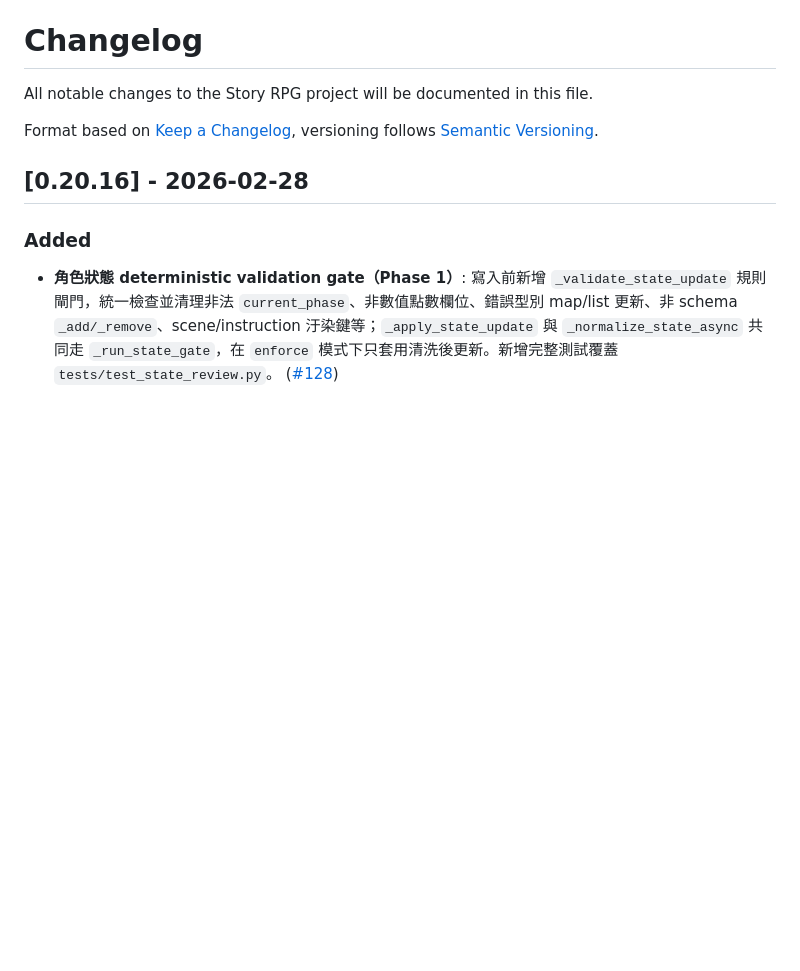
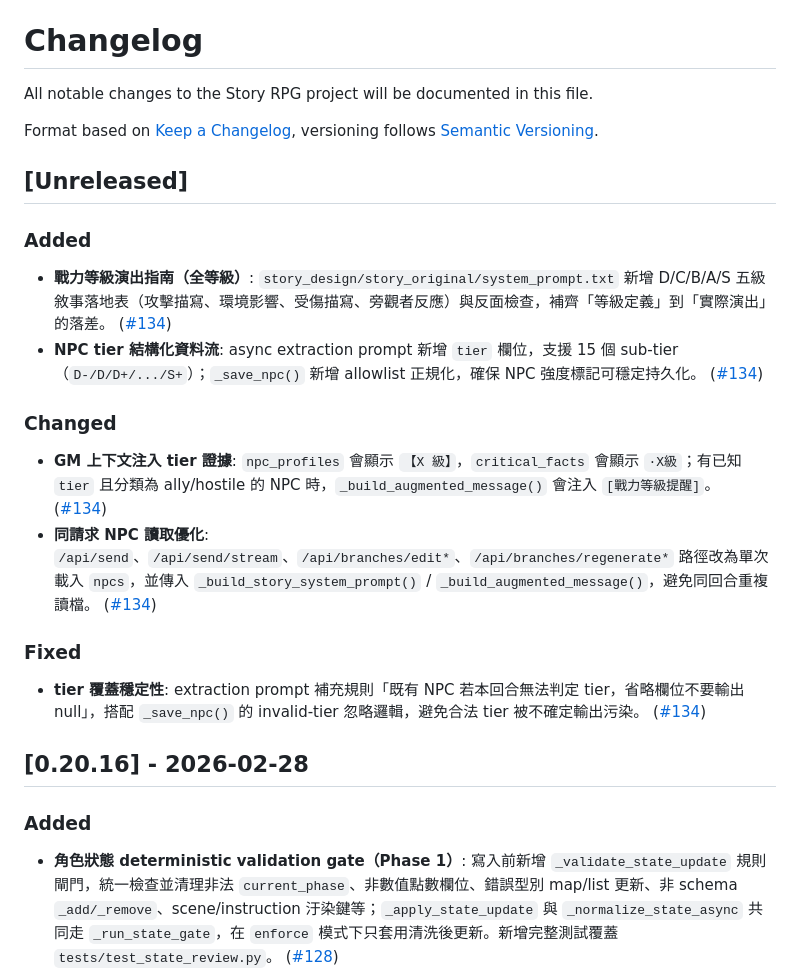
Before and after one commit to lainn9527/agent-story, a Markdown page: CHANGELOG.md, the part around one of its changes. GitHub-like rendering; blank space fills up the shorter version.

Commit message:
docs: add tier consistency changelog and design notes

```diff
--- a/CHANGELOG.md
+++ b/CHANGELOG.md
@@ -4,6 +4,19 @@ All notable changes to the Story RPG project will be documented in this file.
 
 Format based on [Keep a Changelog](https://keepachangelog.com/en/1.1.0/),
 versioning follows [Semantic Versioning](https://semver.org/spec/v2.0.0.html).
+
+## [Unreleased]
+
+### Added
+- **戰力等級演出指南（全等級）**: `story_design/story_original/system_prompt.txt` 新增 D/C/B/A/S 五級敘事落地表（攻擊描寫、環境影響、受傷描寫、旁觀者反應）與反面檢查，補齊「等級定義」到「實際演出」的落差。 ([#134])
+- **NPC tier 結構化資料流**: async extraction prompt 新增 `tier` 欄位，支援 15 個 sub-tier（`D-/D/D+/.../S+`）；`_save_npc()` 新增 allowlist 正規化，確保 NPC 強度標記可穩定持久化。 ([#134])
+
+### Changed
+- **GM 上下文注入 tier 證據**: `npc_profiles` 會顯示 `【X 級】`，`critical_facts` 會顯示 `·X級`；有已知 `tier` 且分類為 ally/hostile 的 NPC 時，`_build_augmented_message()` 會注入 `[戰力等級提醒]`。 ([#134])
+- **同請求 NPC 讀取優化**: `/api/send`、`/api/send/stream`、`/api/branches/edit*`、`/api/branches/regenerate*` 路徑改為單次載入 `npcs`，並傳入 `_build_story_system_prompt()` / `_build_augmented_message()`，避免同回合重複讀檔。 ([#134])
+
+### Fixed
+- **tier 覆蓋穩定性**: extraction prompt 補充規則「既有 NPC 若本回合無法判定 tier，省略欄位不要輸出 null」，搭配 `_save_npc()` 的 invalid-tier 忽略邏輯，避免合法 tier 被不確定輸出污染。 ([#134])
 
 ## [0.20.16] - 2026-02-28
 
```
Also changed, not shown: other parts of CHANGELOG.md (+1 -0 lines), doc/game_mechanics.md (+11 -1 lines), doc/prompt_design.md (+14 -5 lines).
